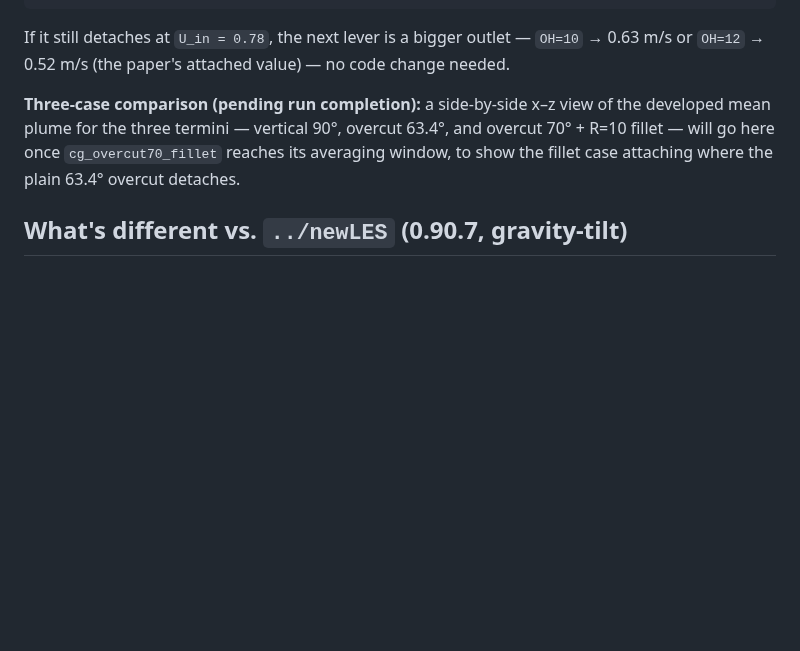
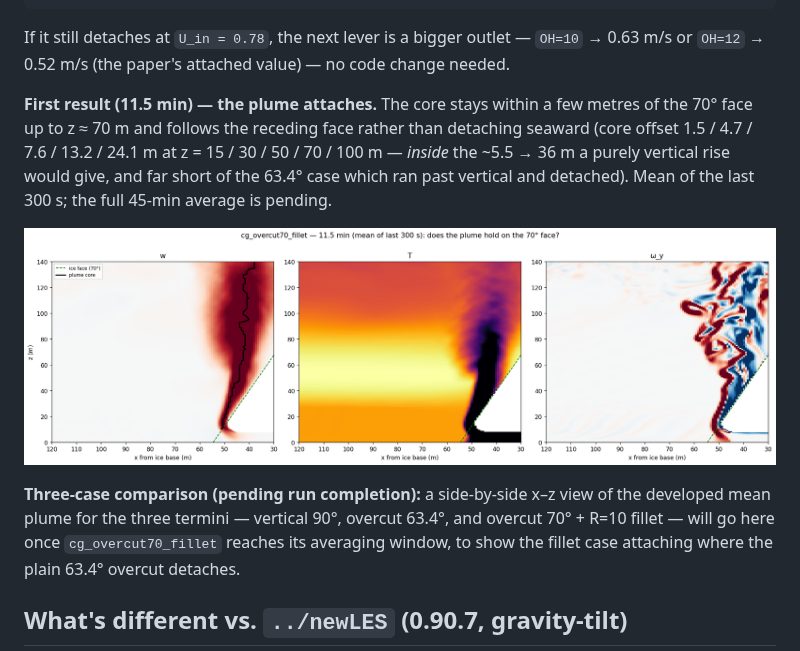
Before and after one commit to zhazorken/LESplume, a Markdown page: README.md, the part around the change. Drawn GitHub-style; pictures changed too: figures/attach_overcut70_fillet.png (added); blank space fills up the shorter version.

Commit message:
README: add overcut 70°+fillet first result (plume attaches to the face, 11.5 min)

```diff
--- a/README.md
+++ b/README.md
@@ -66,6 +66,14 @@ qsub -v CASE=overcut,FACE=70,OH=8,TS=RK3,FCURVE=2,FLARE=10,TAG=fillet,OUTDIR=/gl
 
 If it still detaches at `U_in = 0.78`, the next lever is a bigger outlet — `OH=10` → 0.63 m/s or
 `OH=12` → 0.52 m/s (the paper's attached value) — no code change needed.
+
+**First result (11.5 min) — the plume attaches.** The core stays within a few metres of the 70°
+face up to z ≈ 70 m and follows the receding face rather than detaching seaward (core offset
+1.5 / 4.7 / 7.6 / 13.2 / 24.1 m at z = 15 / 30 / 50 / 70 / 100 m — *inside* the ~5.5 → 36 m a purely
+vertical rise would give, and far short of the 63.4° case which ran past vertical and detached).
+Mean of the last 300 s; the full 45-min average is pending.
+
+![Overcut 70° + R=10 fillet — plume holds on the face](figures/attach_overcut70_fillet.png)
 
 **Three-case comparison (pending run completion):** a side-by-side x–z view of the developed
 mean plume for the three termini — vertical 90°, overcut 63.4°, and overcut 70° + R=10 fillet —
```
